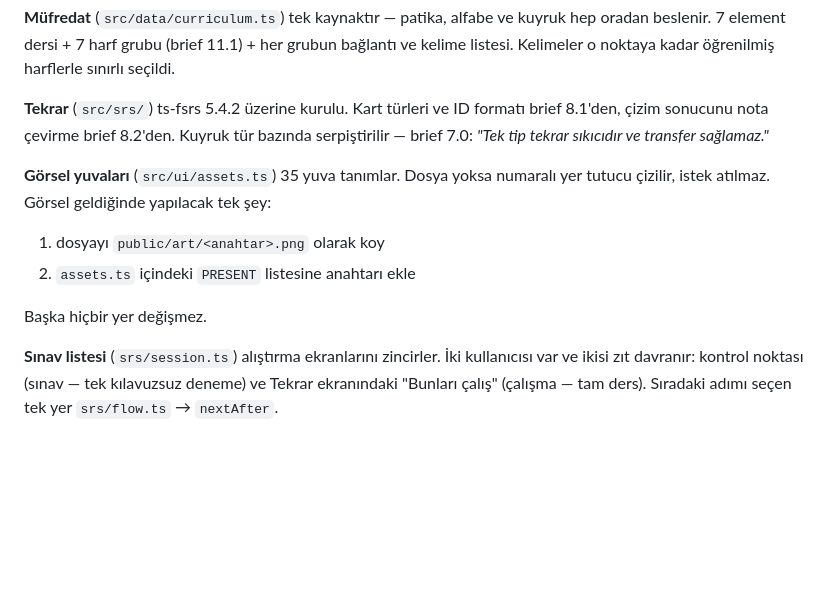
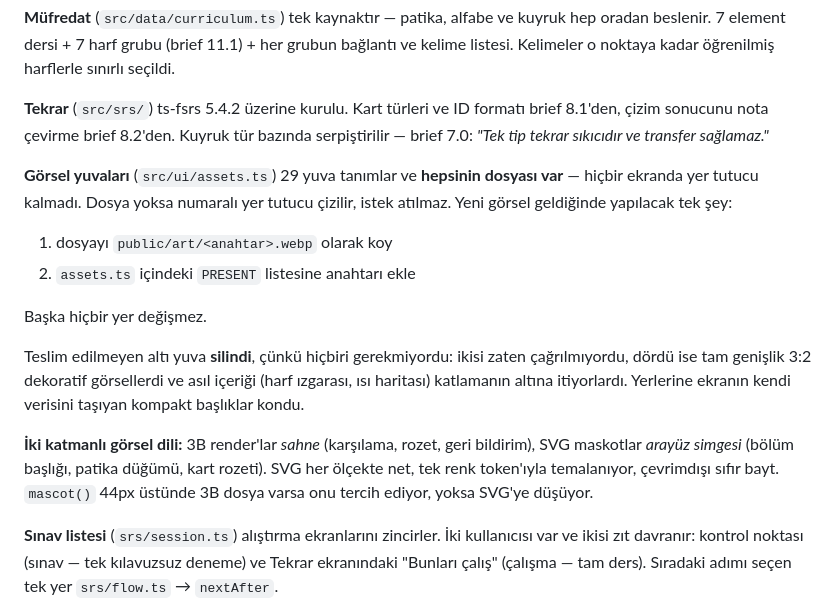
Before and after one commit to karairem155/propisi, a Markdown page: README.md, the part around the change. GitHub-like rendering; blank space fills up the shorter version.

Commit message:
README: görsel yuvaları ve iki katmanlı görsel dili
Co-Authored-By: Claude Opus 5 <noreply@anthropic.com>

```diff
--- a/README.md
+++ b/README.md
@@ -165,13 +165,24 @@ kelime listesi. Kelimeler o noktaya kadar öğrenilmiş harflerle sınırlı se
 8.1'den, çizim sonucunu nota çevirme brief 8.2'den. Kuyruk tür bazında serpiştirilir —
 brief 7.0: *"Tek tip tekrar sıkıcıdır ve transfer sağlamaz."*
 
-**Görsel yuvaları** (`src/ui/assets.ts`) 35 yuva tanımlar. Dosya yoksa numaralı yer
-tutucu çizilir, istek atılmaz. Görsel geldiğinde yapılacak tek şey:
+**Görsel yuvaları** (`src/ui/assets.ts`) 29 yuva tanımlar ve **hepsinin dosyası var** —
+hiçbir ekranda yer tutucu kalmadı. Dosya yoksa numaralı yer tutucu çizilir, istek
+atılmaz. Yeni görsel geldiğinde yapılacak tek şey:
 
-1. dosyayı `public/art/<anahtar>.png` olarak koy
+1. dosyayı `public/art/<anahtar>.webp` olarak koy
 2. `assets.ts` içindeki `PRESENT` listesine anahtarı ekle
 
 Başka hiçbir yer değişmez.
+
+Teslim edilmeyen altı yuva **silindi**, çünkü hiçbiri gerekmiyordu: ikisi zaten
+çağrılmıyordu, dördü ise tam genişlik 3:2 dekoratif görsellerdi ve asıl içeriği
+(harf ızgarası, ısı haritası) katlamanın altına itiyorlardı. Yerlerine ekranın kendi
+verisini taşıyan kompakt başlıklar kondu.
+
+**İki katmanlı görsel dili:** 3B render'lar *sahne* (karşılama, rozet, geri bildirim),
+SVG maskotlar *arayüz simgesi* (bölüm başlığı, patika düğümü, kart rozeti). SVG her
+ölçekte net, tek renk token'ıyla temalanıyor, çevrimdışı sıfır bayt. `mascot()` 44px
+üstünde 3B dosya varsa onu tercih ediyor, yoksa SVG'ye düşüyor.
 
 **Sınav listesi** (`srs/session.ts`) alıştırma ekranlarını zincirler. İki
 kullanıcısı var ve ikisi zıt davranır: kontrol noktası (sınav — tek kılavuzsuz
```
